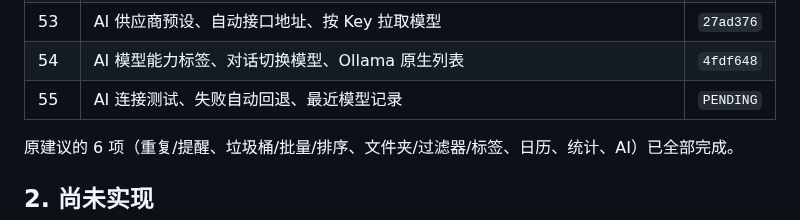
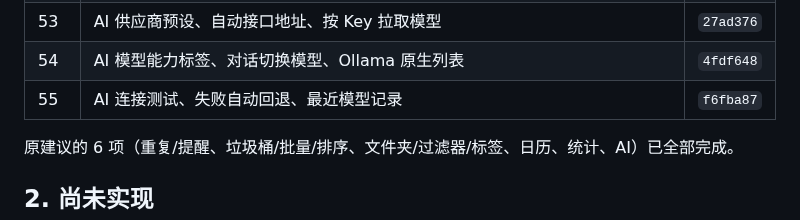
Before and after one commit to AnsGoo/caldav-free, a Markdown page: docs/ROADMAP.md, the part around the change. Drawn GitHub-style.

Commit message:
docs: record AI test fallback and recent models

```diff
--- a/docs/ROADMAP.md
+++ b/docs/ROADMAP.md
@@ -58,7 +58,7 @@
 | 52 | 四象限多选批量移动、象限快速添加 | `2ed42b8` |
 | 53 | AI 供应商预设、自动接口地址、按 Key 拉取模型 | `27ad376` |
 | 54 | AI 模型能力标签、对话切换模型、Ollama 原生列表 | `4fdf648` |
-| 55 | AI 连接测试、失败自动回退、最近模型记录 | `PENDING` |
+| 55 | AI 连接测试、失败自动回退、最近模型记录 | `f6fba87` |
 
 原建议的 6 项（重复/提醒、垃圾桶/批量/排序、文件夹/过滤器/标签、日历、统计、AI）已全部完成。
 
```
